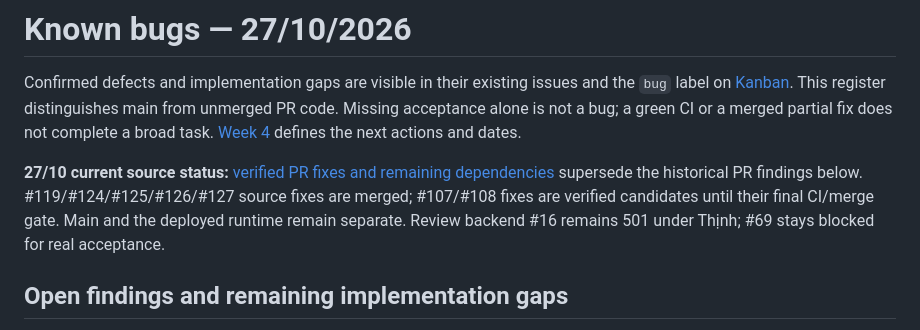
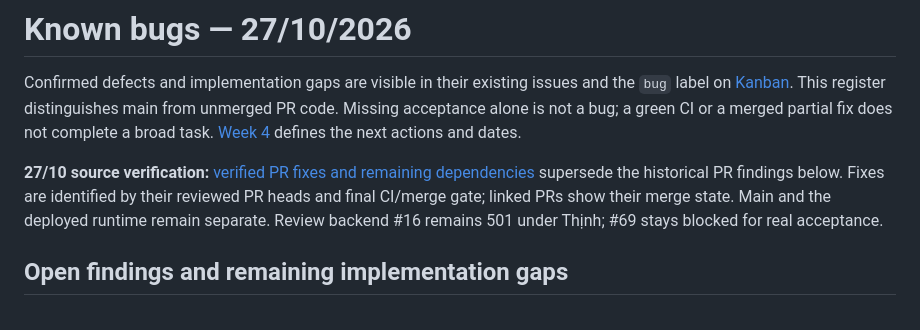
Before and after one commit to embetapbay123/PBL6, a Markdown page: docs/implementation/known-bugs.md, the part around the change. Drawn GitHub-style.

Commit message:
docs: distinguish reviewed source from deployment acceptance

```diff
--- a/docs/implementation/known-bugs.md
+++ b/docs/implementation/known-bugs.md
@@ -2,7 +2,7 @@
 
 Confirmed defects and implementation gaps are visible in their existing issues and the `bug` label on [Kanban](https://github.com/users/embetapbay123/projects/1/views/3). This register distinguishes main from unmerged PR code. Missing acceptance alone is not a bug; a green CI or a merged partial fix does not complete a broad task. [Week 4](week4.md) defines the next actions and dates.
 
-**27/10 current source status:** [verified PR fixes and remaining dependencies](pr-fixes-2026-10-27.md) supersede the historical PR findings below. #119/#124/#125/#126/#127 source fixes are merged; #107/#108 fixes are verified candidates until their final CI/merge gate. Main and the deployed runtime remain separate. Review backend #16 remains 501 under Thịnh; #69 stays blocked for real acceptance.
+**27/10 source verification:** [verified PR fixes and remaining dependencies](pr-fixes-2026-10-27.md) supersede the historical PR findings below. Fixes are identified by their reviewed PR heads and final CI/merge gate; linked PRs show their merge state. Main and the deployed runtime remain separate. Review backend #16 remains 501 under Thịnh; #69 stays blocked for real acceptance.
 
 ## Open findings and remaining implementation gaps
 
```
